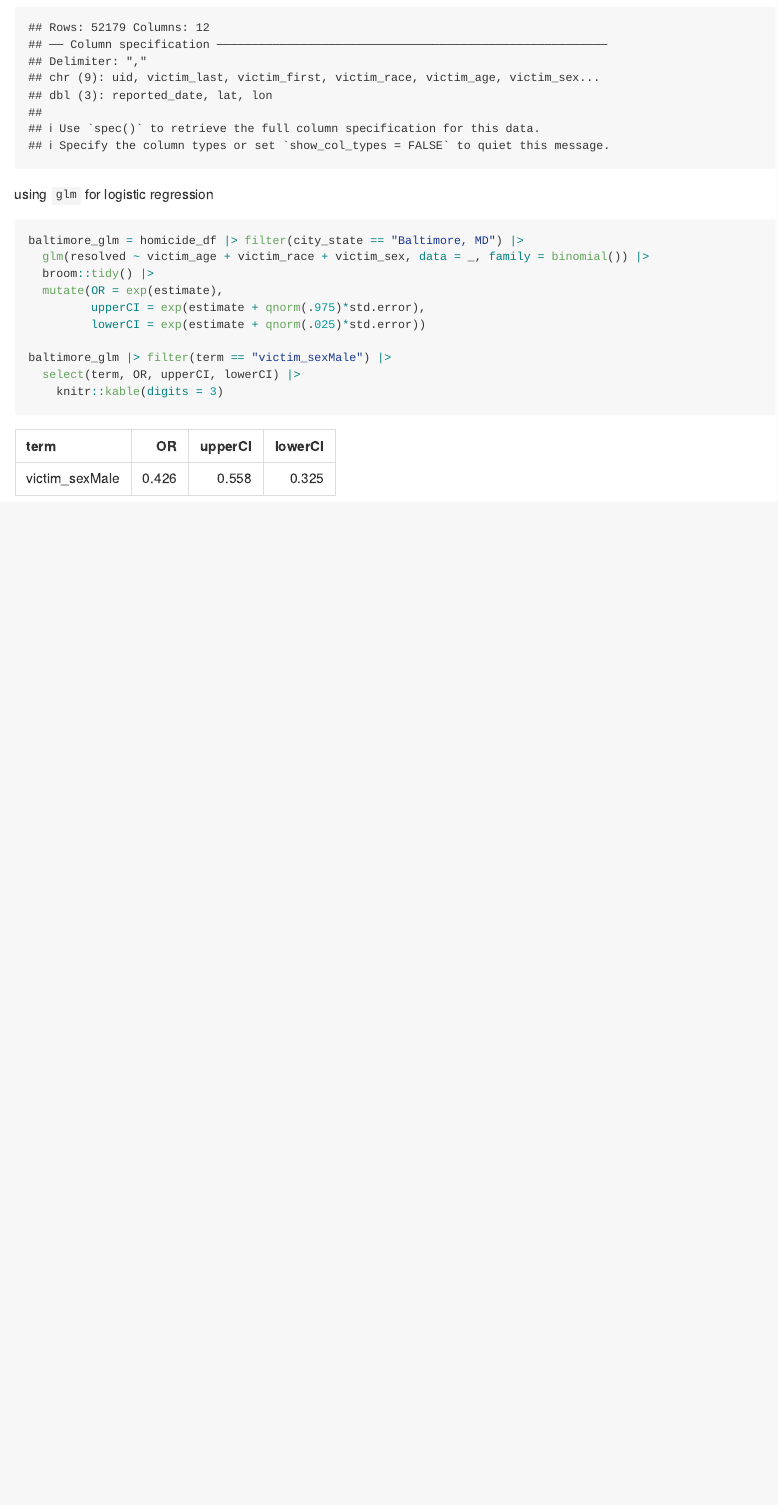
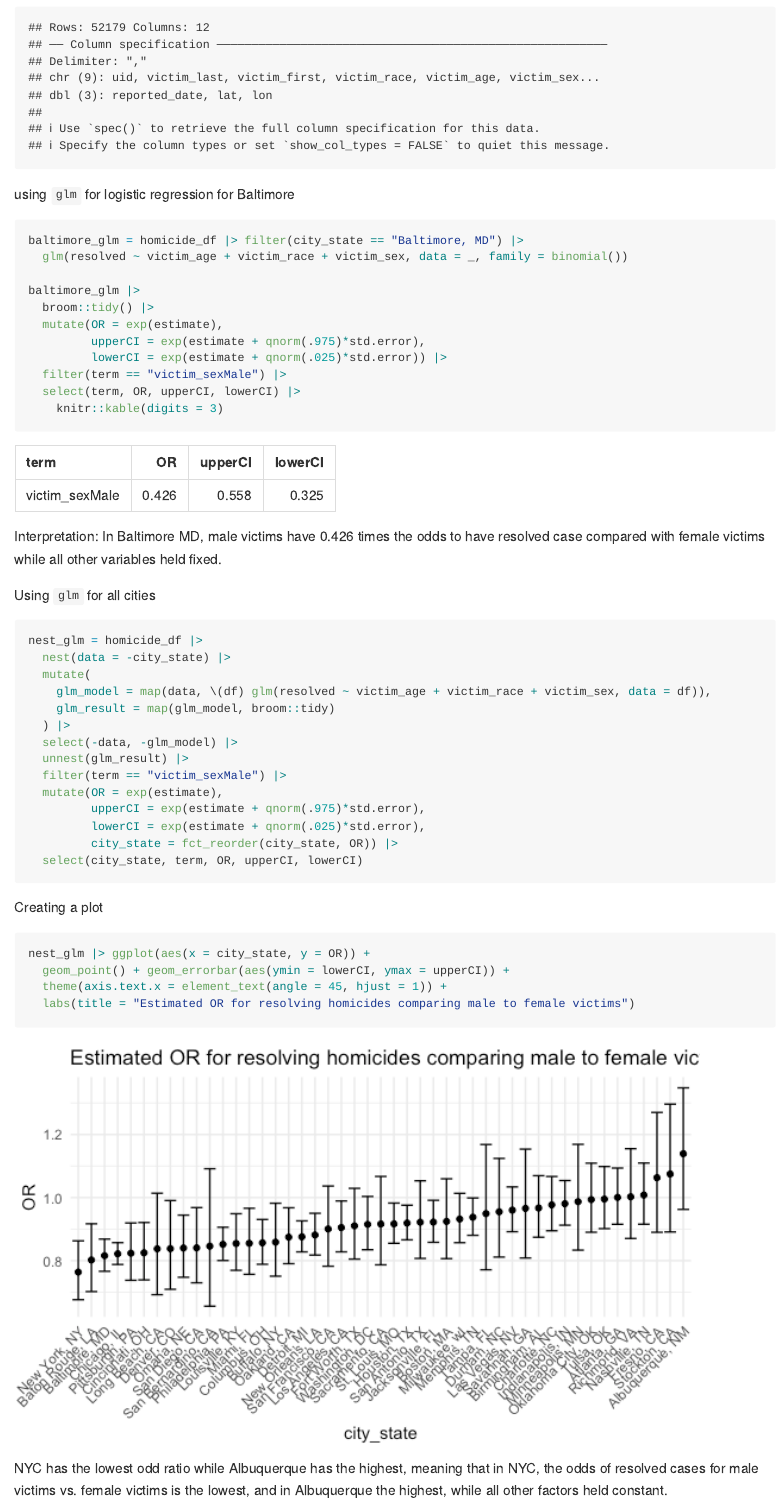
Before and after one commit to SiqingWang-sw/p8105_hw6_sw3879, an R Markdown document (p8105_hw6_sw3879.Rmd): the page in a window 1100 px wide, from 610 px down. The pictures show the output file p8105_hw6_sw3879.md that the author committed with the source, drawn offline in the style of GitHub.

Commit message:
finished q1

````diff
--- a/p8105_hw6_sw3879.Rmd
+++ b/p8105_hw6_sw3879.Rmd
@@ -48,16 +48,47 @@ homicide_df = read_csv("data/homicide-data.csv") |>
    filter(victim_race %in% c("White", "Black"))
 ```
 
-using `glm` for logistic regression
+using `glm` for logistic regression for Baltimore
 ```{r}
 baltimore_glm = homicide_df |> filter(city_state == "Baltimore, MD") |>
-  glm(resolved ~ victim_age + victim_race + victim_sex, data = _, family = binomial()) |>
+  glm(resolved ~ victim_age + victim_race + victim_sex, data = _, family = binomial())
+
+baltimore_glm |>
   broom::tidy() |>
   mutate(OR = exp(estimate),
          upperCI = exp(estimate + qnorm(.975)*std.error),
-         lowerCI = exp(estimate + qnorm(.025)*std.error))
-
-baltimore_glm |> filter(term == "victim_sexMale") |>
+         lowerCI = exp(estimate + qnorm(.025)*std.error)) |>
+  filter(term == "victim_sexMale") |>
   select(term, OR, upperCI, lowerCI) |>
     knitr::kable(digits = 3)
 ```
+
+Interpretation: In Baltimore MD, male victims have 0.426 times the odds to have resolved case compared with female victims while all other variables held fixed.
+
+Using `glm` for all cities
+```{r}
+nest_glm = homicide_df |>
+  nest(data = -city_state) |>
+  mutate(
+    glm_model = map(data, \(df) glm(resolved ~ victim_age + victim_race + victim_sex, data = df)),
+    glm_result = map(glm_model, broom::tidy)
+  ) |>
+  select(-data, -glm_model) |>
+  unnest(glm_result) |>
+  filter(term == "victim_sexMale") |>
+  mutate(OR = exp(estimate),
+         upperCI = exp(estimate + qnorm(.975)*std.error),
+         lowerCI = exp(estimate + qnorm(.025)*std.error),
+         city_state = fct_reorder(city_state, OR)) |>
+  select(city_state, term, OR, upperCI, lowerCI)
+```
+
+Creating a plot
+```{r}
+nest_glm |> ggplot(aes(x = city_state, y = OR)) +
+  geom_point() + geom_errorbar(aes(ymin = lowerCI, ymax = upperCI)) +
+  theme(axis.text.x = element_text(angle = 45, hjust = 1)) +
+  labs(title = "Estimated OR for resolving homicides comparing male to female victims")
+```
+
+NYC has the lowest odd ratio while Albuquerque has the highest, meaning that in NYC, the odds of resolved cases for male victims vs. female victims is the lowest, and in Albuquerque the highest, while all other factors held constant.
````
Also changed, not shown: p8105_hw6_sw3879.md, p8105_hw6_sw3879_files/figure-gfm/unnamed-chunk-6-1.png (added).
